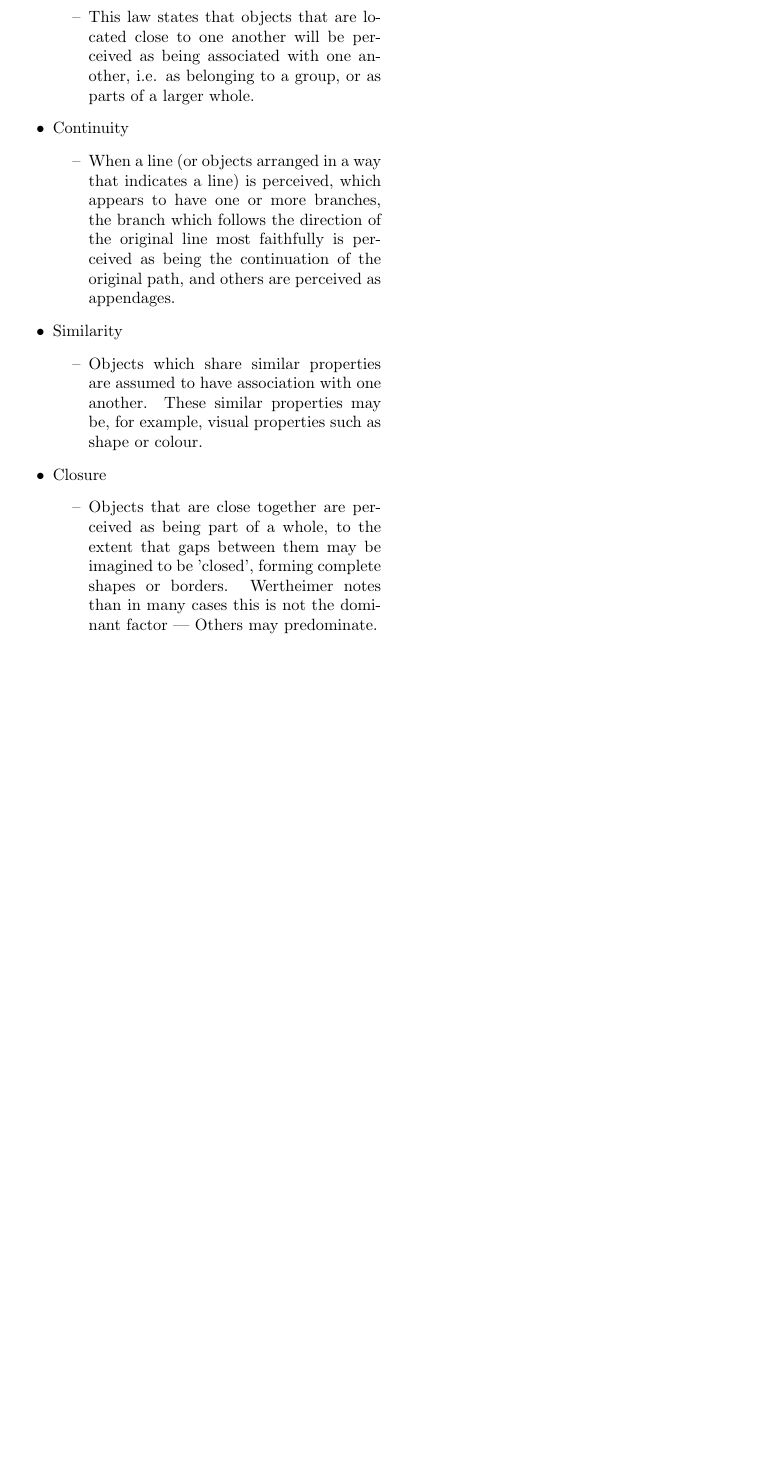
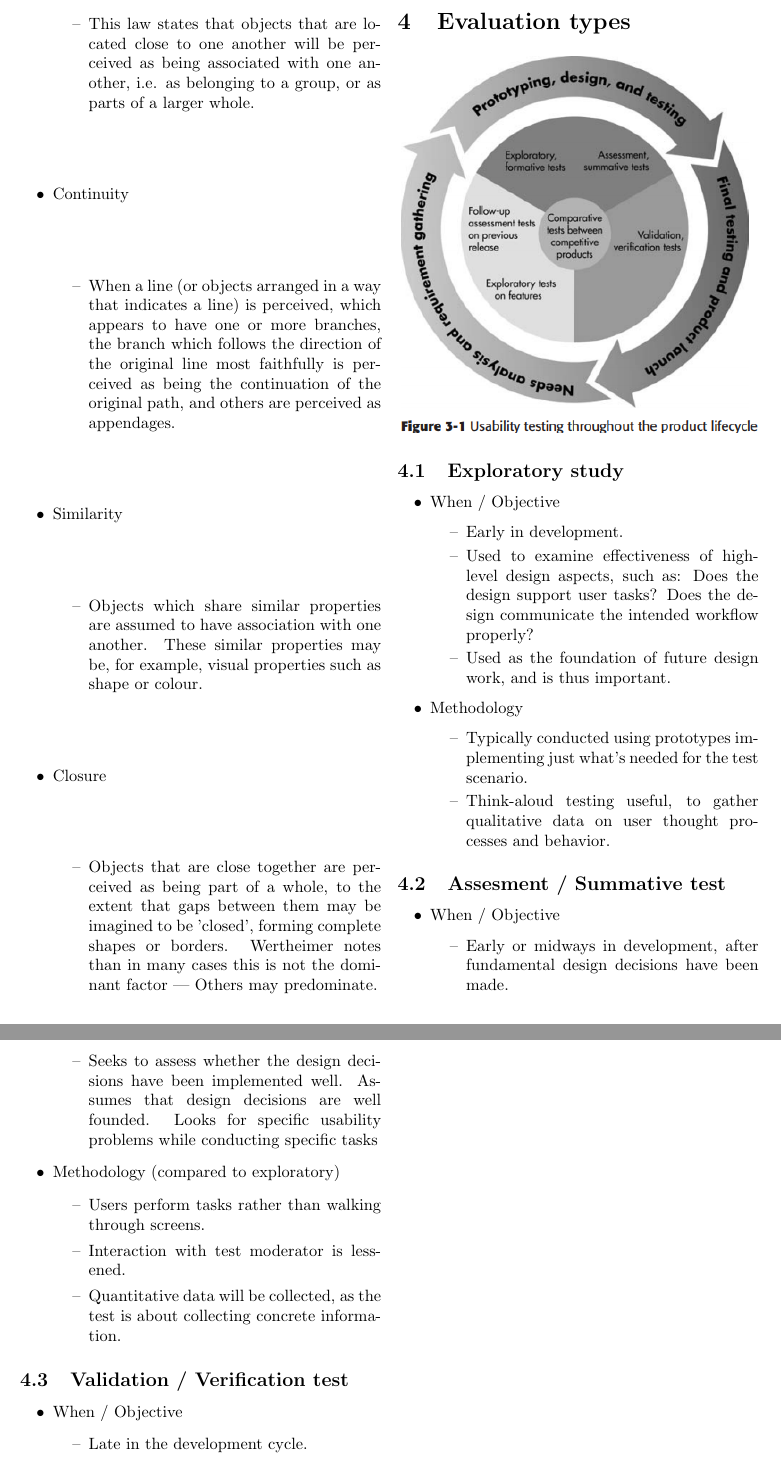
Before and after one commit to simwir/notes, a LaTeX document (Design and Evaluation of User Interfaces- Reference/master.tex, which reads Design and Evaluation of User Interfaces- Reference/evaltech.tex): part of page 14 of 14 before the commit and two parts of pages 14 and 15 of 15 after it, the two joined at a grey line, cut so that both start at the same text, the shorter picture padded with empty space. Compiled offline with pdfLaTeX.

Commit message:
Written some notes about different types of tests according to Rubin, chp3

```diff
--- /dev/null
+++ b/Design and Evaluation of User Interfaces- Reference/evaltech.tex
@@ -0,0 +1,36 @@
+\includegraphics[width=\linewidth]{figures/evaltechcycle.png}
+
+\subsection{Exploratory study}
+\begin{itemize}
+	\item When / Objective
+	\begin{itemize}
+		\item Early in development.
+		\item Used to examine effectiveness of high-level design aspects, such as: Does the design support user tasks? Does the design communicate the intended workflow properly?
+		\item Used as the foundation of future design work, and is thus important.
+	\end{itemize}
+	\item Methodology
+	\begin{itemize}
+		\item Typically conducted using prototypes implementing just what's needed for the test scenario.
+		\item Think-aloud testing useful, to gather qualitative data on user thought processes and behavior.
+	\end{itemize}
+\end{itemize}
+\subsection{Assesment / Summative test}
+\begin{itemize}
+	\item When / Objective
+	\begin{itemize}
+		\item Early or midways in development, after fundamental design decisions have been made.
+		\item Seeks to assess whether the design decisions have been implemented well. Assumes that design decisions are well founded. Looks for specific usability problems while conducting specific tasks
+	\end{itemize}
+	\item Methodology (compared to exploratory)
+	\begin{itemize}
+		\item Users perform tasks rather than walking through screens.
+		\item Interaction with test moderator is lessened.
+		\item Quantitative data will be collected, as the test is about collecting concrete information.
+	\end{itemize}
+\end{itemize}
+\subsection{Validation / Verification test}
+\begin{itemize}
+	\item When / Objective
+	\begin{itemize}
+		\item Late in the development cycle.
+		\item Compares the product to some specified benchmark or standard. In verification test, verify that previously discovered usability problems have been resolved and that new ones haven't been introduced since.
--- a/Design and Evaluation of User Interfaces- Reference/master.tex
+++ b/Design and Evaluation of User Interfaces- Reference/master.tex
@@ -32,4 +32,6 @@
 	\input{pact.tex}
 	\section{Process}
 	\input{process.tex}
+	\section{Evaluation types}
+	\input{evaltech.tex}
 \end{document}
```
Also changed, not shown: Design and Evaluation of User Interfaces- Reference/figures/evaltechcycle.png (added), Design and Evaluation of User Interfaces- Reference/evaltech.tex (10 more changed lines).
